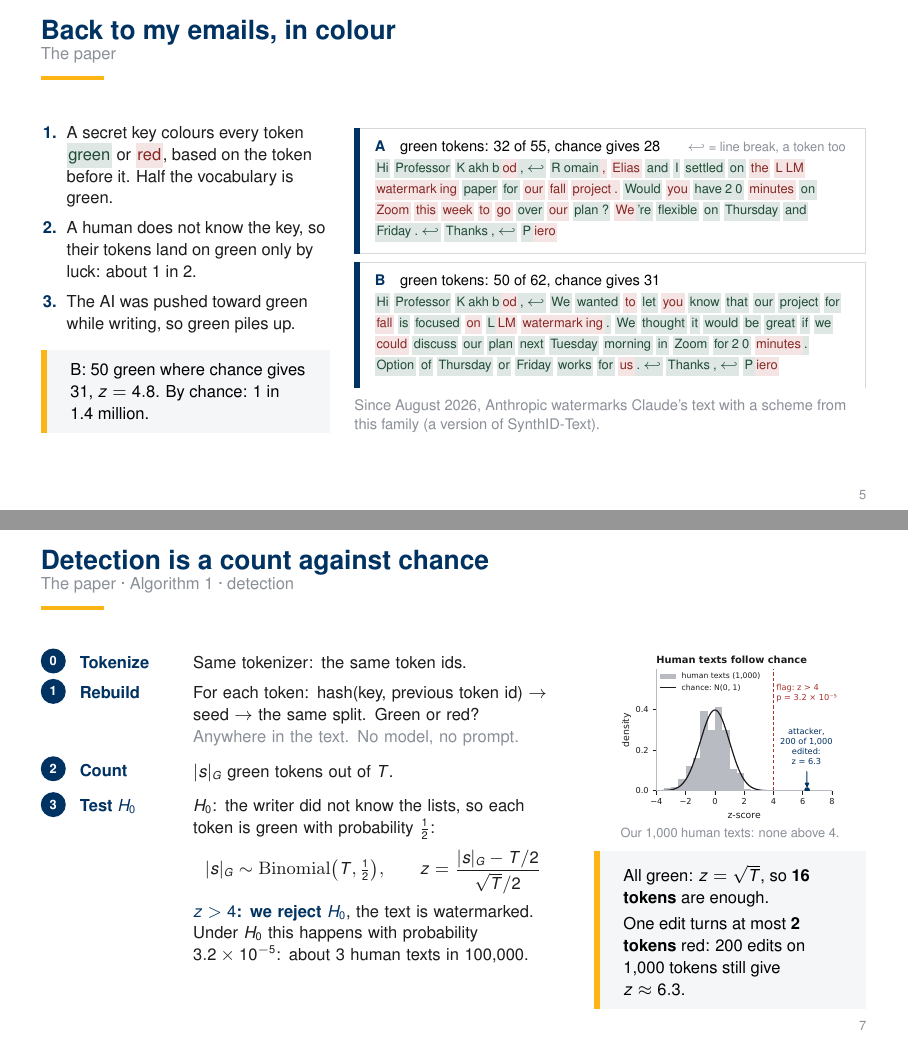
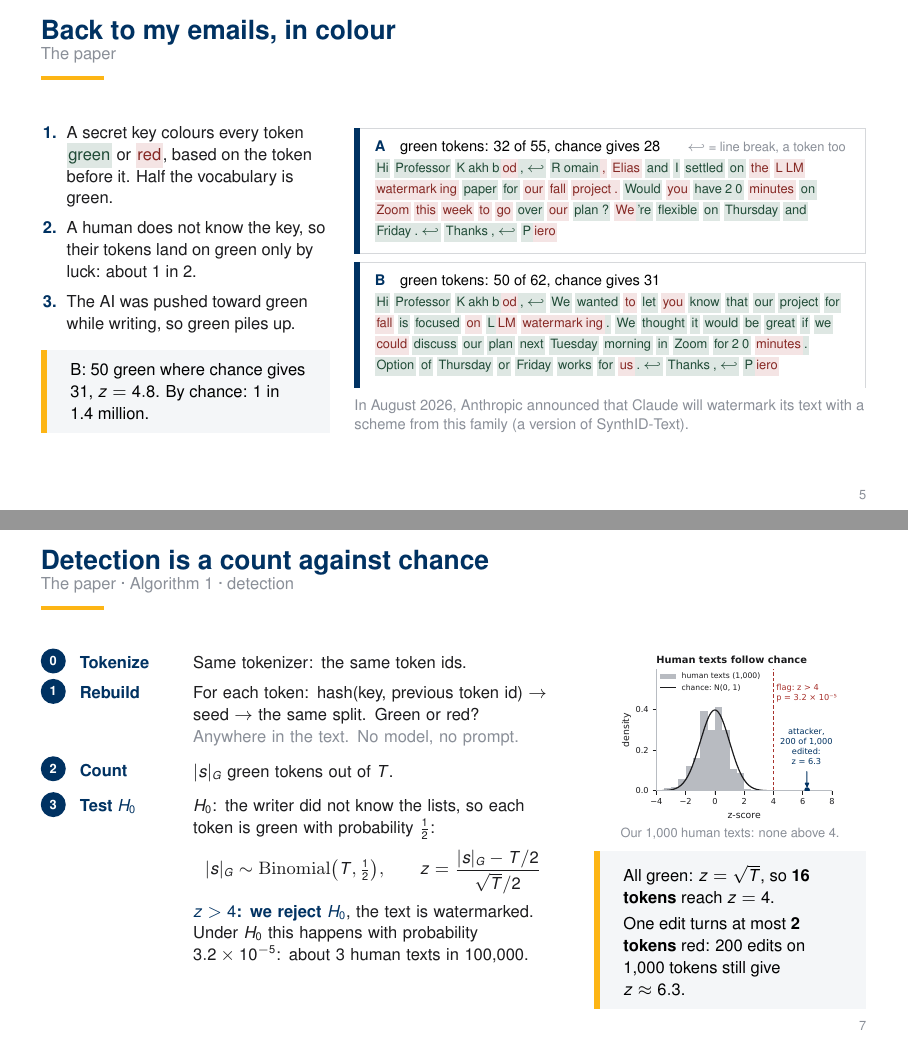
Before and after one commit to pieropls/230ZB, LaTeX slides (presentation/main.tex): pages 5 and 7 of 44, joined at a grey line. Compiled offline with pdfLaTeX.

Commit message:
presentation: slide 5 and 7 wording

```diff
--- a/presentation/main.tex
+++ b/presentation/main.tex
@@ -297,7 +297,7 @@
         {\scriptsize\raggedright\emailAIColor\par}
       \end{tcolorbox}
       \vspace{0.3em}
-      {\footnotesize\raggedright\quiet{Since August 2026, Anthropic watermarks Claude's text with a scheme from this family (a version of SynthID-Text).}\par}
+      {\footnotesize\raggedright\quiet{In August 2026, Anthropic announced that Claude will watermark its text with a scheme from this family (a version of SynthID-Text).}\par}
     \end{column}
   \end{columns}
   \note{Colours are real: the detector run on both emails with the Qwen tokenizer and our key, gamma = 0.5, the paper's main setting (snippets/emails.tex, made by make\_figures.py). The first token's context is the end of the chat prompt.
@@ -413,7 +413,7 @@
       \vspace{0.3em}
       \begin{goldbox}
         \small\raggedright
-        All green: $z = \sqrt{T}$, so \hi{16 tokens} are enough.\par\vspace{0.25em}
+        All green: $z = \sqrt{T}$, so \hi{16 tokens} reach $z = 4$.\par\vspace{0.25em}
         One edit turns at most \hi{2 tokens} red: 200 edits on 1{,}000 tokens still give $z \approx 6.3$.
       \end{goldbox}
     \end{column}
```
Also changed, not shown: presentation/NUMBERS.md (+2 -2 lines), presentation/main.pdf.
